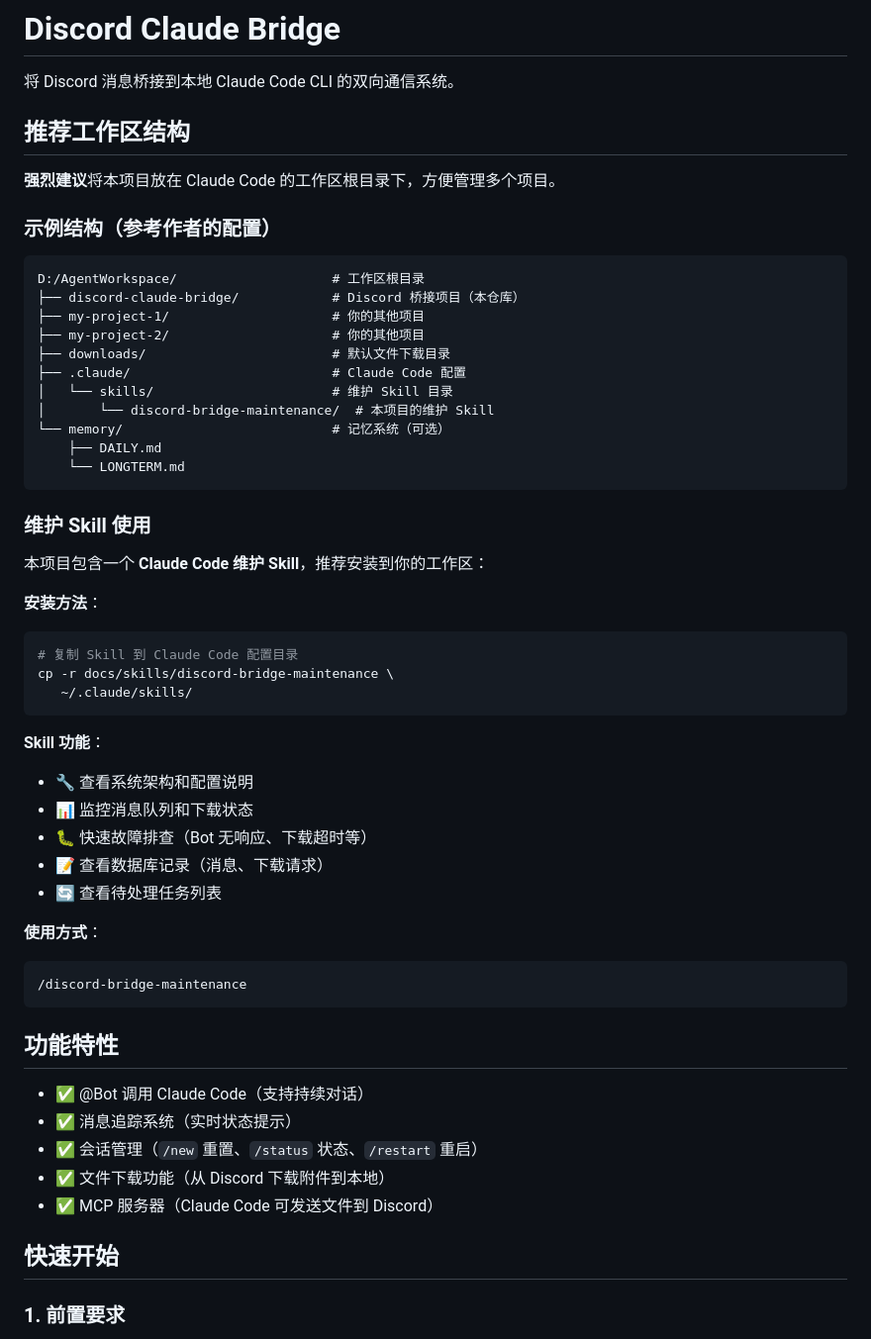
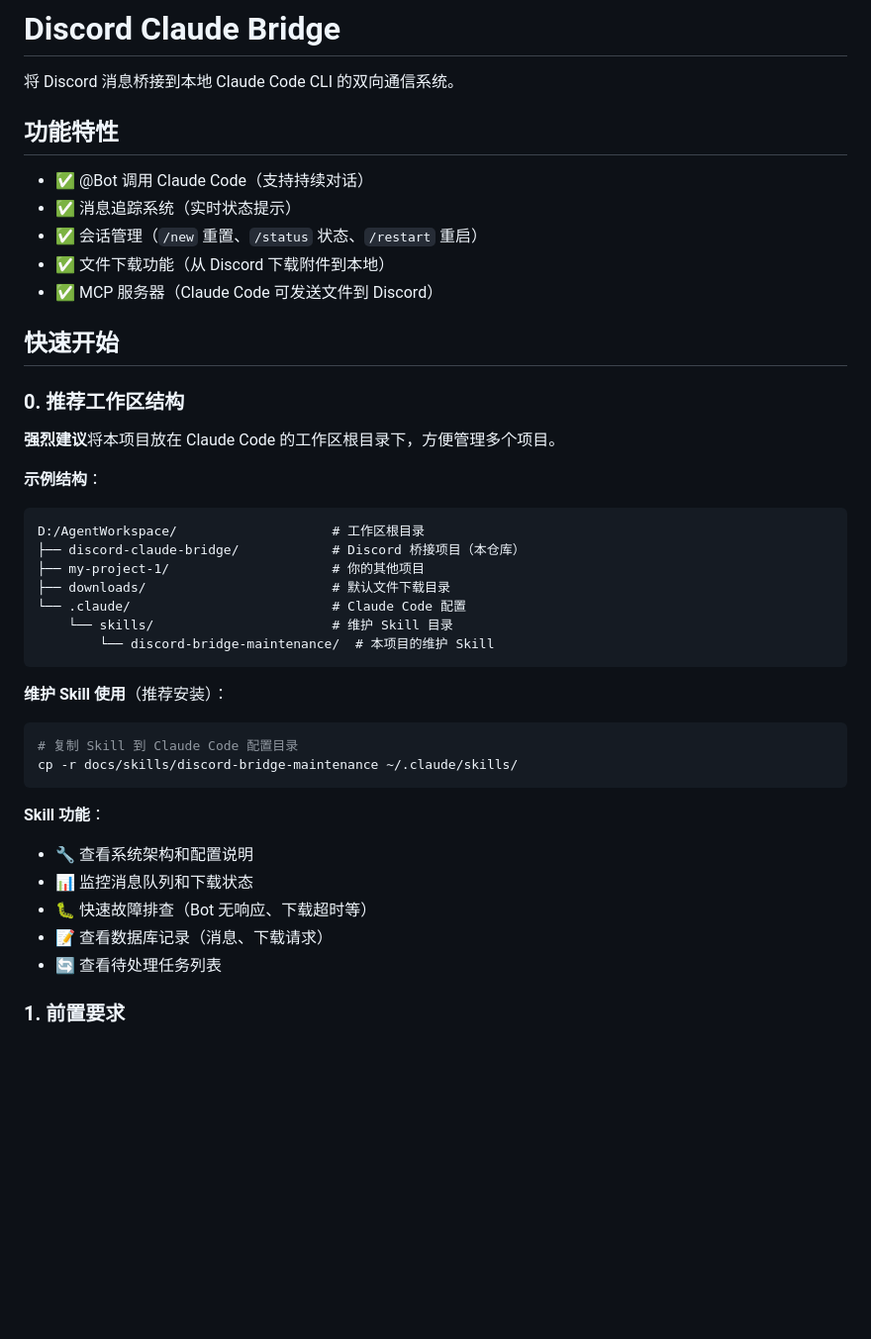
Before and after one commit to OstrichHermit/discord-claude-bridge, a Markdown page: README.md, the part around the change. Shown at 99% size. Drawn GitHub-style; blank space fills up the shorter version.

Commit message:
docs: 调整 README 结构，工作区说明移至快速开始
- 将推荐工作区结构移至"快速开始"章节开头
- 简化工作区结构示例，去掉记忆系统
- 保持维护 Skill 功能说明完整

Co-Authored-By: Claude Sonnet 4.5 <noreply@anthropic.com>

````diff
--- a/README.md
+++ b/README.md
@@ -1,49 +1,6 @@
 # Discord Claude Bridge
 
 将 Discord 消息桥接到本地 Claude Code CLI 的双向通信系统。
-
-## 推荐工作区结构
-
-**强烈建议**将本项目放在 Claude Code 的工作区根目录下，方便管理多个项目。
-
-### 示例结构（参考作者的配置）
-
-```
-D:/AgentWorkspace/                    # 工作区根目录
-├── discord-claude-bridge/            # Discord 桥接项目（本仓库）
-├── my-project-1/                     # 你的其他项目
-├── my-project-2/                     # 你的其他项目
-├── downloads/                        # 默认文件下载目录
-├── .claude/                          # Claude Code 配置
-│   └── skills/                       # 维护 Skill 目录
-│       └── discord-bridge-maintenance/  # 本项目的维护 Skill
-└── memory/                           # 记忆系统（可选）
-    ├── DAILY.md
-    └── LONGTERM.md
-```
-
-### 维护 Skill 使用
-
-本项目包含一个 **Claude Code 维护 Skill**，推荐安装到你的工作区：
-
-**安装方法**：
-```bash
-# 复制 Skill 到 Claude Code 配置目录
-cp -r docs/skills/discord-bridge-maintenance \
-   ~/.claude/skills/
-```
-
-**Skill 功能**：
-- 🔧 查看系统架构和配置说明
-- 📊 监控消息队列和下载状态
-- 🐛 快速故障排查（Bot 无响应、下载超时等）
-- 📝 查看数据库记录（消息、下载请求）
-- 🔄 查看待处理任务列表
-
-**使用方式**：
-```
-/discord-bridge-maintenance
-```
 
 ## 功能特性
 
@@ -54,6 +11,34 @@ cp -r docs/skills/discord-bridge-maintenance \
 - ✅ MCP 服务器（Claude Code 可发送文件到 Discord）
 
 ## 快速开始
+
+### 0. 推荐工作区结构
+
+**强烈建议**将本项目放在 Claude Code 的工作区根目录下，方便管理多个项目。
+
+**示例结构**：
+```
+D:/AgentWorkspace/                    # 工作区根目录
+├── discord-claude-bridge/            # Discord 桥接项目（本仓库）
+├── my-project-1/                     # 你的其他项目
+├── downloads/                        # 默认文件下载目录
+└── .claude/                          # Claude Code 配置
+    └── skills/                       # 维护 Skill 目录
+        └── discord-bridge-maintenance/  # 本项目的维护 Skill
+```
+
+**维护 Skill 使用**（推荐安装）：
+```bash
+# 复制 Skill 到 Claude Code 配置目录
+cp -r docs/skills/discord-bridge-maintenance ~/.claude/skills/
+```
+
+**Skill 功能**：
+- 🔧 查看系统架构和配置说明
+- 📊 监控消息队列和下载状态
+- 🐛 快速故障排查（Bot 无响应、下载超时等）
+- 📝 查看数据库记录（消息、下载请求）
+- 🔄 查看待处理任务列表
 
 ### 1. 前置要求
 
````
